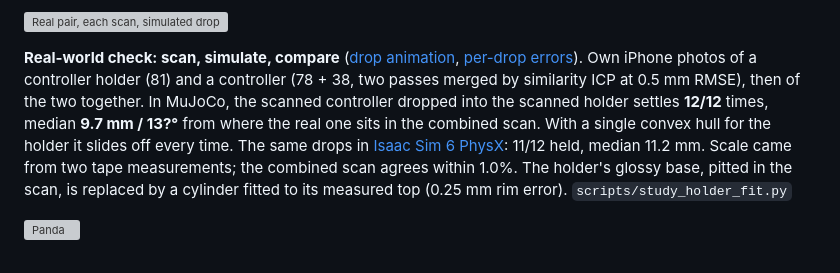
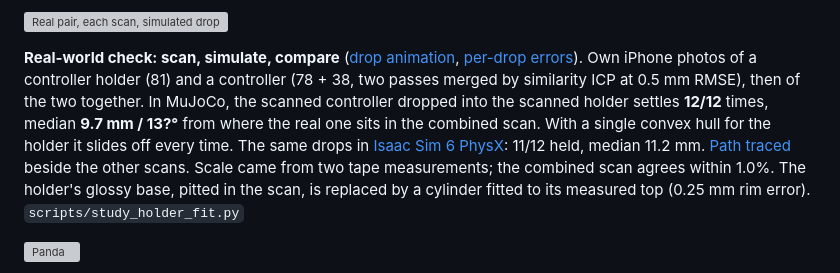
Before and after one commit to VisualKnight/scan2usd, a Markdown page: README.md, the part around the change. GitHub-like rendering; grey boxes are pictures that could not be loaded.

Commit message:
Path-traced render of the phone-scanned holder and controller beside benchmark scans
Co-authored-by: Copilot <223556219+Copilot@users.noreply.github.com>

```diff
--- a/README.md
+++ b/README.md
@@ -49,7 +49,7 @@ Textured objects reconstruct to 0.6–0.8 mm. Plain or hidden surfaces (the prin
 
 ![Real pair, each scan, simulated drop](docs/figures/holder_fit_lead.jpg)
 
-**Real-world check: scan, simulate, compare** ([drop animation](docs/figures/holder_fit.webp), [per-drop errors](docs/figures/holder_fit_results.png)). Own iPhone photos of a controller holder (81) and a controller (78 + 38, two passes merged by similarity ICP at 0.5 mm RMSE), then of the two together. In MuJoCo, the scanned controller dropped into the scanned holder settles **12/12** times, median **9.7 mm / 13?°** from where the real one sits in the combined scan. With a single convex hull for the holder it slides off every time. The same drops in [Isaac Sim 6 PhysX](docs/figures/isaac_holder_fit.webp): 11/12 held, median 11.2 mm. Scale came from two tape measurements; the combined scan agrees within 1.0%. The holder's glossy base, pitted in the scan, is replaced by a cylinder fitted to its measured top (0.25 mm rim error). `scripts/study_holder_fit.py`
+**Real-world check: scan, simulate, compare** ([drop animation](docs/figures/holder_fit.webp), [per-drop errors](docs/figures/holder_fit_results.png)). Own iPhone photos of a controller holder (81) and a controller (78 + 38, two passes merged by similarity ICP at 0.5 mm RMSE), then of the two together. In MuJoCo, the scanned controller dropped into the scanned holder settles **12/12** times, median **9.7 mm / 13?°** from where the real one sits in the combined scan. With a single convex hull for the holder it slides off every time. The same drops in [Isaac Sim 6 PhysX](docs/figures/isaac_holder_fit.webp): 11/12 held, median 11.2 mm. [Path traced](docs/figures/holder_fit_render.jpg) beside the other scans. Scale came from two tape measurements; the combined scan agrees within 1.0%. The holder's glossy base, pitted in the scan, is replaced by a cylinder fitted to its measured top (0.25 mm rim error). `scripts/study_holder_fit.py`
 
 ![Panda](docs/figures/panda_demo.jpg)
 
```
Also changed, not shown: docs/figures/holder_fit_render.jpg (added), 1 other file.
